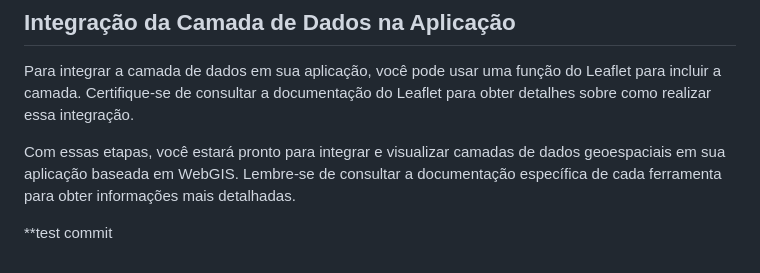
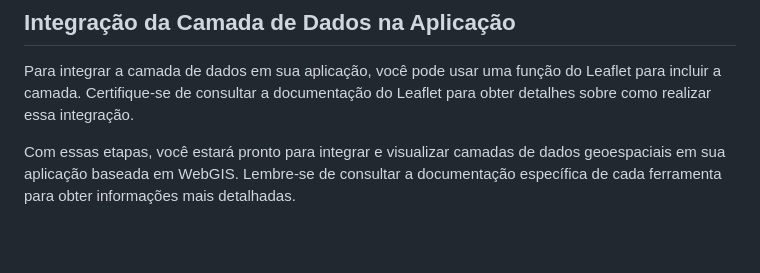
Before and after one commit to leodedeus/pi_webgis, a Markdown page: README.md, the part around the change. GitHub-like rendering; blank space fills up the shorter version.

Commit message:
teste de comitis

```diff
--- a/README.md
+++ b/README.md
@@ -196,5 +196,3 @@ Siga estas etapas para publicar a camada de interesse usando o GeoServer:
 Para integrar a camada de dados em sua aplicação, você pode usar uma função do Leaflet para incluir a camada. Certifique-se de consultar a documentação do Leaflet para obter detalhes sobre como realizar essa integração.
 
 Com essas etapas, você estará pronto para integrar e visualizar camadas de dados geoespaciais em sua aplicação baseada em WebGIS. Lembre-se de consultar a documentação específica de cada ferramenta para obter informações mais detalhadas.
-
-**test commit
```
